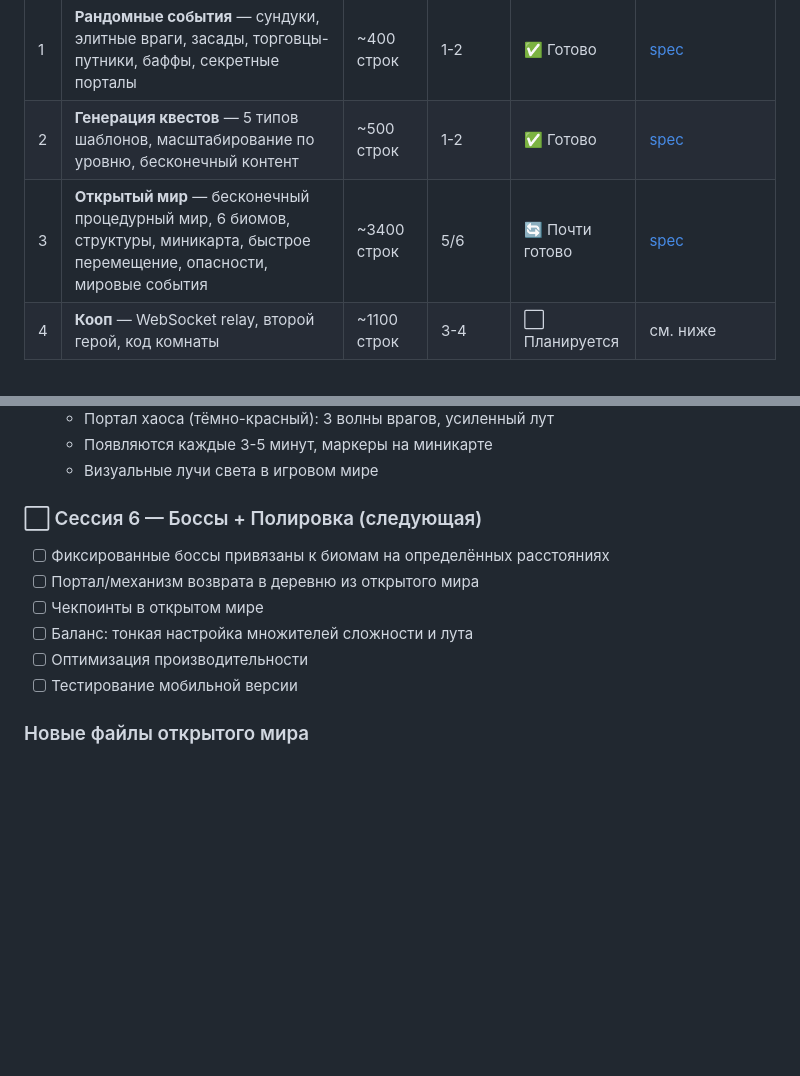
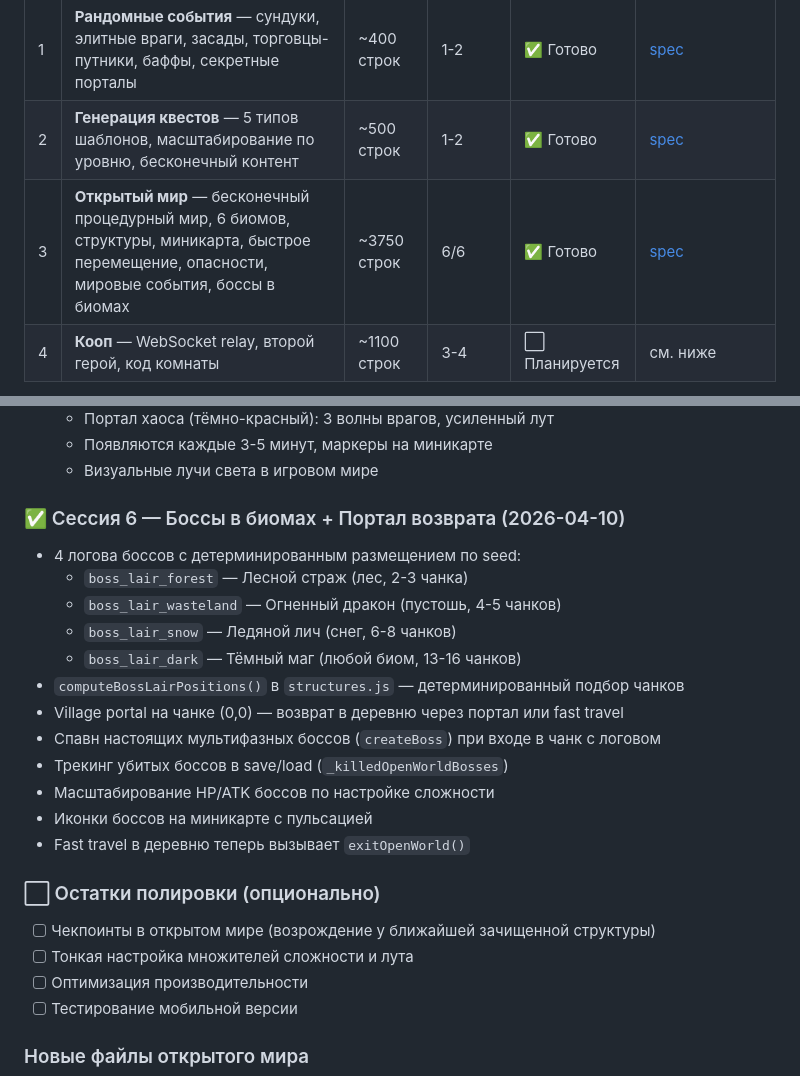
Before and after one commit to rbaskov/Vova_games, a Markdown page: docs/ROADMAP.md, 2 parts joined by grey strips. Drawn GitHub-style; blank space fills up the shorter version.

Commit message:
ROADMAP: Сессия 6 открытого мира завершена
Отмечены все задачи Сессии 6 как выполненные. Открытый мир полностью готов
(6/6 сессий). Следующая крупная фича — кооп-режим.

Co-Authored-By: Claude Opus 4.6 (1M context) <noreply@anthropic.com>

```diff
--- a/docs/ROADMAP.md
+++ b/docs/ROADMAP.md
@@ -6,7 +6,7 @@
 |---|-------|-------|--------|--------|-------------|
 | 1 | **Рандомные события** — сундуки, элитные враги, засады, торговцы-путники, баффы, секретные порталы | ~400 строк | 1-2 | ✅ Готово | [spec](superpowers/specs/2026-04-09-random-events-design.md) |
 | 2 | **Генерация квестов** — 5 типов шаблонов, масштабирование по уровню, бесконечный контент | ~500 строк | 1-2 | ✅ Готово | [spec](superpowers/specs/2026-04-09-quest-generation-design.md) |
-| 3 | **Открытый мир** — бесконечный процедурный мир, 6 биомов, структуры, миникарта, быстрое перемещение, опасности, мировые события | ~3400 строк | 5/6 | 🔄 Почти готово | [spec](superpowers/specs/2026-04-09-open-world-design.md) |
+| 3 | **Открытый мир** — бесконечный процедурный мир, 6 биомов, структуры, миникарта, быстрое перемещение, опасности, мировые события, боссы в биомах | ~3750 строк | 6/6 | ✅ Готово | [spec](superpowers/specs/2026-04-09-open-world-design.md) |
 | 4 | **Кооп** — WebSocket relay, второй герой, код комнаты | ~1100 строк | 3-4 | ⬜ Планируется | см. ниже |
 
 > Каждый пункт строится поверх предыдущего. Кооп лучше делать после стабильного открытого мира.
@@ -76,11 +76,23 @@
   - Появляются каждые 3-5 минут, маркеры на миникарте
   - Визуальные лучи света в игровом мире
 
-### ⬜ Сессия 6 — Боссы + Полировка (следующая)
-- [ ] Фиксированные боссы привязаны к биомам на определённых расстояниях
-- [ ] Портал/механизм возврата в деревню из открытого мира
-- [ ] Чекпоинты в открытом мире
-- [ ] Баланс: тонкая настройка множителей сложности и лута
+### ✅ Сессия 6 — Боссы в биомах + Портал возврата (2026-04-10)
+- 4 логова боссов с детерминированным размещением по seed:
+  - `boss_lair_forest` — Лесной страж (лес, 2-3 чанка)
+  - `boss_lair_wasteland` — Огненный дракон (пустошь, 4-5 чанков)
+  - `boss_lair_snow` — Ледяной лич (снег, 6-8 чанков)
+  - `boss_lair_dark` — Тёмный маг (любой биом, 13-16 чанков)
+- `computeBossLairPositions()` в `structures.js` — детерминированный подбор чанков
+- Village portal на чанке (0,0) — возврат в деревню через портал или fast travel
+- Спавн настоящих мультифазных боссов (`createBoss`) при входе в чанк с логовом
+- Трекинг убитых боссов в save/load (`_killedOpenWorldBosses`)
+- Масштабирование HP/ATK боссов по настройке сложности
+- Иконки боссов на миникарте с пульсацией
+- Fast travel в деревню теперь вызывает `exitOpenWorld()`
+
+### ⬜ Остатки полировки (опционально)
+- [ ] Чекпоинты в открытом мире (возрождение у ближайшей зачищенной структуры)
+- [ ] Тонкая настройка множителей сложности и лута
 - [ ] Оптимизация производительности
 - [ ] Тестирование мобильной версии
 
```
